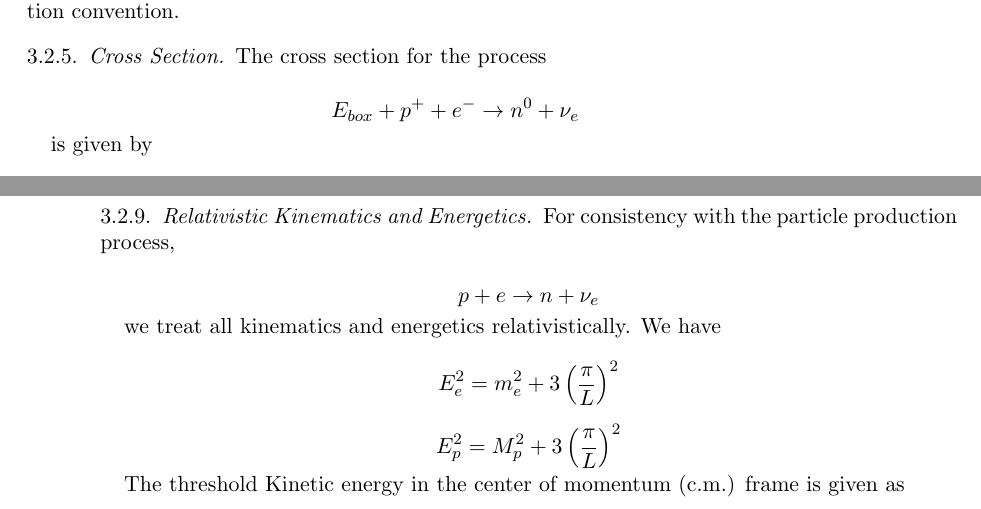
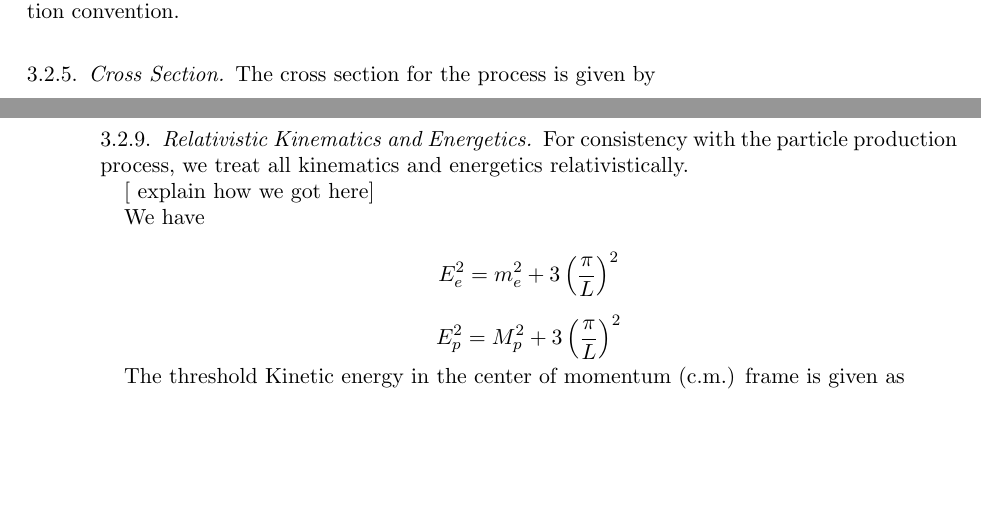
Before and after one commit to charlesmartin14/brillouin, a LaTeX paper (EC.tex): two parts of pages 7 and 8 of 9, joined at a grey line, cut so that both start at the same text, the shorter picture padded with empty space. Compiled offline with pdfLaTeX.

Commit message:
updated thorugh 3.2

```diff
--- a/EC.tex
+++ b/EC.tex
@@ -238,11 +238,7 @@ The $\gamma$ are 4-component Gamma matrices, and  $(\cdots\gamma^{\mu}\cdots\gam
 
 \subsubsection{Cross Section}
 
-The cross section for the process
-
-$$E_{box}+p^{+}+e^{-}\rightarrow n^{0}+\nu_{e}$$
-
-is given by
+The cross section for the process is given by
 
 $$d\sigma_{ep}=\left(\dfrac{1}{2\pi}\right)^{2}\dfrac{\sum_{fi}\big\vert\mathcal{M}_{fi}\big\vert^{2}}{16\;\big\vert\mathbf{k}\cdot(E{_n}\mathbf{k}-k^{0}\mathbf{p}_{n})\big\vert}\dfrac{k^{3}p_{e}d\Omega_{k}}{\big\vert\mathbf{p}_{e}\cdot(E_{p}\mathbf{p}_{e}-E_{e}\mathbf{p}_{e})\big\vert}$$
 
@@ -292,11 +288,11 @@ $$d\lambda_{ep}=\left(\dfrac{1}{2\pi}\right)^{2}\dfrac{\sum_{fi}\big\vert\mathca
 
 
 \subsubsection{Relativistic Kinematics and Energetics}
-For consistency with the particle production process,
+For consistency with the particle production process, we treat all kinematics and energetics relativistically.
 
-$$ p+e\rightarrow n+\nu_{e} $$
+[ explain how we got here]
 
-we treat all kinematics and energetics relativistically.  We have
+We have
 
 $$E^{2}_{e}=m^{2}_{e}+3\left(\dfrac{\pi}{L}\right)^{2}$$
 
```
Also changed, not shown: EC.pdf, EC.tex (4 more changed lines).
